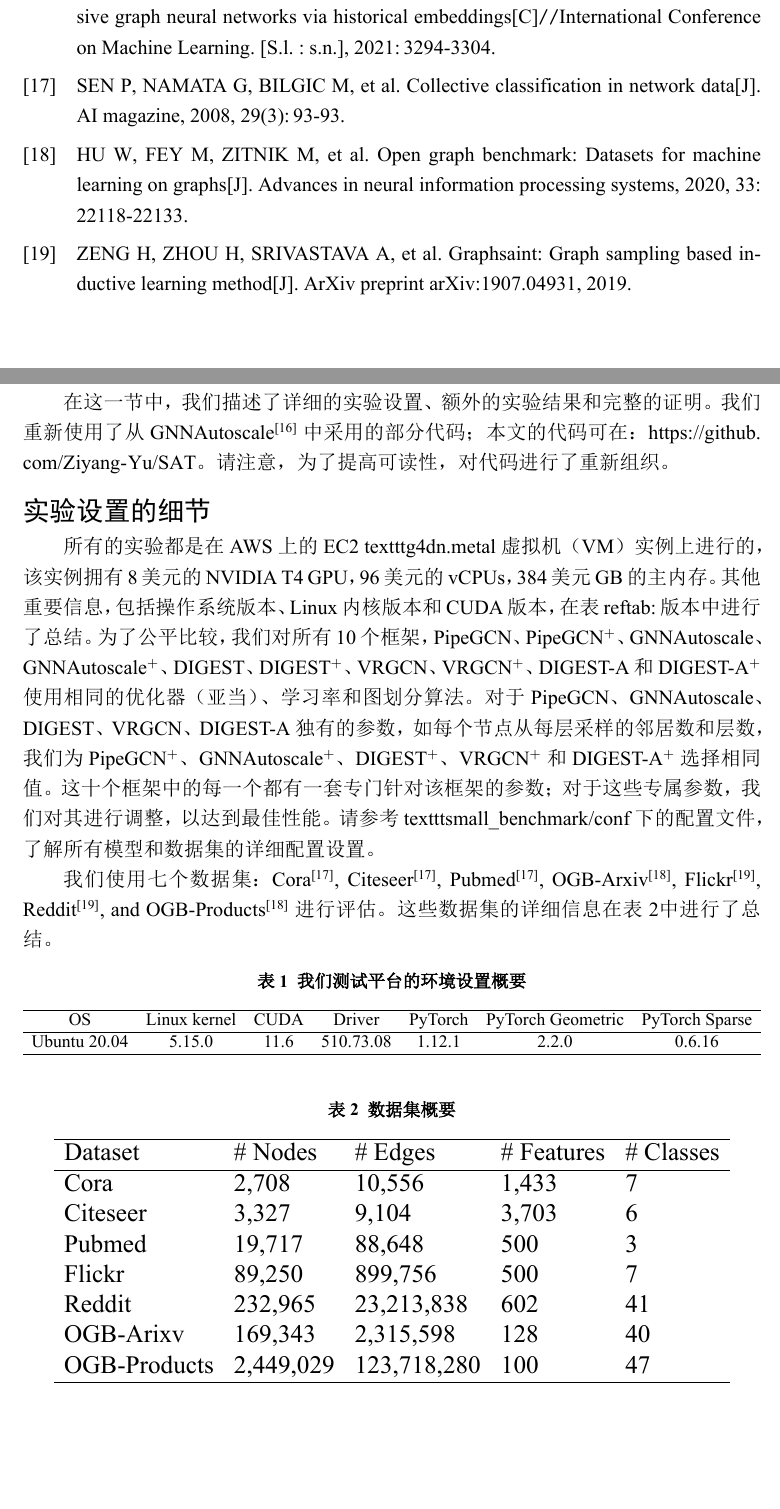
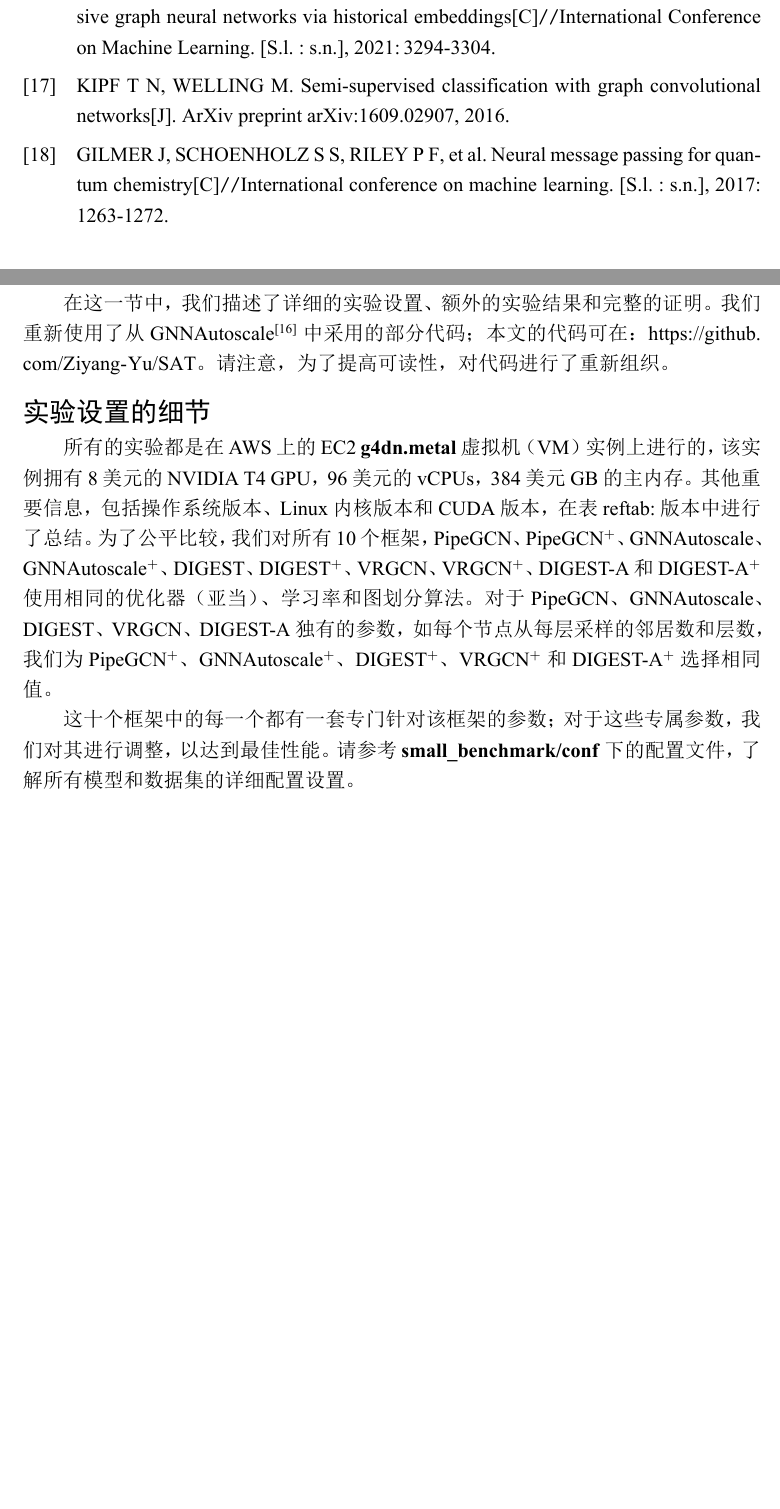
Before and after one commit to Ziyang-Yu/Backup, a LaTeX thesis (thesis/main.tex, which reads thesis/sections/examples/appendix.tex, thesis/sections/thesis/background.tex): two parts of pages 8 and 9 of 10 before the commit and two parts of pages 9 and 10 of 11 after it, joined at a grey line, cut so that both start at the same text, the shorter picture padded with empty space. The pictures show the PDF file thesis/main.pdf that the author committed with the source.

Commit message:
Add files via upload

```diff
--- a/thesis/sections/examples/appendix.tex
+++ b/thesis/sections/examples/appendix.tex
@@ -7,5 +7,5 @@
 \section*{实验设置的细节}
 
 
-所有的实验都是在AWS上的EC2 {texttt{g4dn.metal}}虚拟机（VM）实例上进行的，该实例拥有8美元的NVIDIA T4 GPU，96美元的vCPUs，384美元~GB的主内存。其他重要信息，包括操作系统版本、Linux内核版本和CUDA版本，在表~ref{tab:版本}中进行了总结。为了公平比较，我们对所有10个框架，PipeGCN、PipeGCN$^{+}$、GNNAutoscale、GNNAutoscale$^{+}$、DIGEST、DIGEST$^{+}$、VRGCN、VRGCN$^{+}$、DIGEST-A和DIGEST-A$^{+}$使用相同的优化器（亚当）、学习率和图划分算法。
+所有的实验都是在AWS上的EC2 {\textbf{g4dn.metal}}虚拟机（VM）实例上进行的，该实例拥有8美元的NVIDIA T4 GPU，96美元的vCPUs，384美元~GB的主内存。其他重要信息，包括操作系统版本、Linux内核版本和CUDA版本，在表~ref{tab:版本}中进行了总结。为了公平比较，我们对所有10个框架，PipeGCN、PipeGCN$^{+}$、GNNAutoscale、GNNAutoscale$^{+}$、DIGEST、DIGEST$^{+}$、VRGCN、VRGCN$^{+}$、DIGEST-A和DIGEST-A$^{+}$使用相同的优化器（亚当）、学习率和图划分算法。
 对于PipeGCN、GNNAutoscale、DIGEST、VRGCN、DIGEST-A独有的参数，如每个节点从每层采样的邻居数和层数，我们为PipeGCN$^{+}$、GNNAutoscale$^{+}$、DIGEST$^{+}$、VRGCN$^{+}$和DIGEST-A$^{+}$选择相同值。
@@ -14,38 +12,2 @@
 
-我们使用七个数据集： Cora~\cite{sen2008collective}, Citeseer~\cite{sen2008collective}, Pubmed~\cite{sen2008collective}, OGB-Arxiv~\cite{hu2020open}, Flickr~\cite{zeng2019graphsaint}, Reddit~\cite{zeng2019graphsaint}, and OGB-Products~\cite{hu2020open}进行评估。这些数据集的详细信息在表~\ref{tab:dataset}中进行了总结。
-
-
-\begin{table}[h]
-    \centering
-    \caption{我们测试平台的环境设置概要}
-    \label{tab:versions}
-    \resizebox{\textwidth}{!}{%
-    \begin{tabular}{ccccccc}
-    \hline
-    OS    & Linux kernel & CUDA & Driver    & PyTorch & PyTorch Geometric & PyTorch Sparse \\ \hline
-    Ubuntu~20.04 & 5.15.0  & 11.6 & 510.73.08 & 1.12.1  & 2.2.0          & 0.6.16     \\ \hline
-    \end{tabular}%
-    }
-\end{table}
-
-
-
-
-\begin{table}[h]
-    \large
-    \centering
-    \caption{数据集概要}
-    \label{tab:dataset}
-    % \resizebox{\textwidth}{!}{%
-    \begin{tabular}{llllll}
-    \hline
-    Dataset      & \#~Nodes   & \#~Edges     & \#~Features & \#~Classes \\ \hline
-    Cora         & 2,708      & 10,556        & 1,433      & 7            \\
-    Citeseer     & 3,327	     & 9,104	   & 3,703	    & 6            \\
-    Pubmed       & 19,717	 & 88,648	   & 500	    & 3            \\
-    Flickr       & 89,250    & 899,756     & 500        & 7            \\
-    Reddit       & 232,965   & 23,213,838  & 602        & 41           \\
-    OGB-Arixv    & 169,343   & 2,315,598   & 128        & 40           \\
-    OGB-Products & 2,449,029 & 123,718,280 & 100        & 47           \\ \hline
-    \end{tabular}%
-    \end{table}
+这十个框架中的每一个都有一套专门针对该框架的参数；对于这些专属参数，我们对其进行调整，以达到最佳性能。请参考\textbf{small\_benchmark/conf}下的配置文件，了解所有模型和数据集的详细配置设置。
--- /dev/null
+++ b/thesis/sections/thesis/background.tex
@@ -0,0 +1,3 @@
+\begin{section}{背景}
+    \textbf{图形神经网络}。GNN的目的是在一个具有节点表征
+    $\textit{X}\in\textit{R}^{\vert\textit{V}\vert\times d}$
@@ -0,0 +10 @@
+            &= \Psi^{(\ell+1)}_{\boldsymbol{\theta}}\bigg( \mathbf{h}_{v}^{(\ell)},  \Phi^{(\ell+1)}_{\boldsymbol{\theta}}\Big(\big\{\!\!\big\{\mathbf{h}^{(\ell)}_u  \big\}\!\!\big\}_{u \in \mathcal{N}(v)}\Big) \bigg),
```
Also changed, not shown: thesis/config/preamble.tex (+1 -0 lines), thesis/main.tex (+2 -1 lines), thesis/main.bbl, thesis/main.pdf, thesis/sections/examples/appendix.tex (2 more changed lines), thesis/sections/thesis/background.tex (17 more changed lines), 10 other files.
